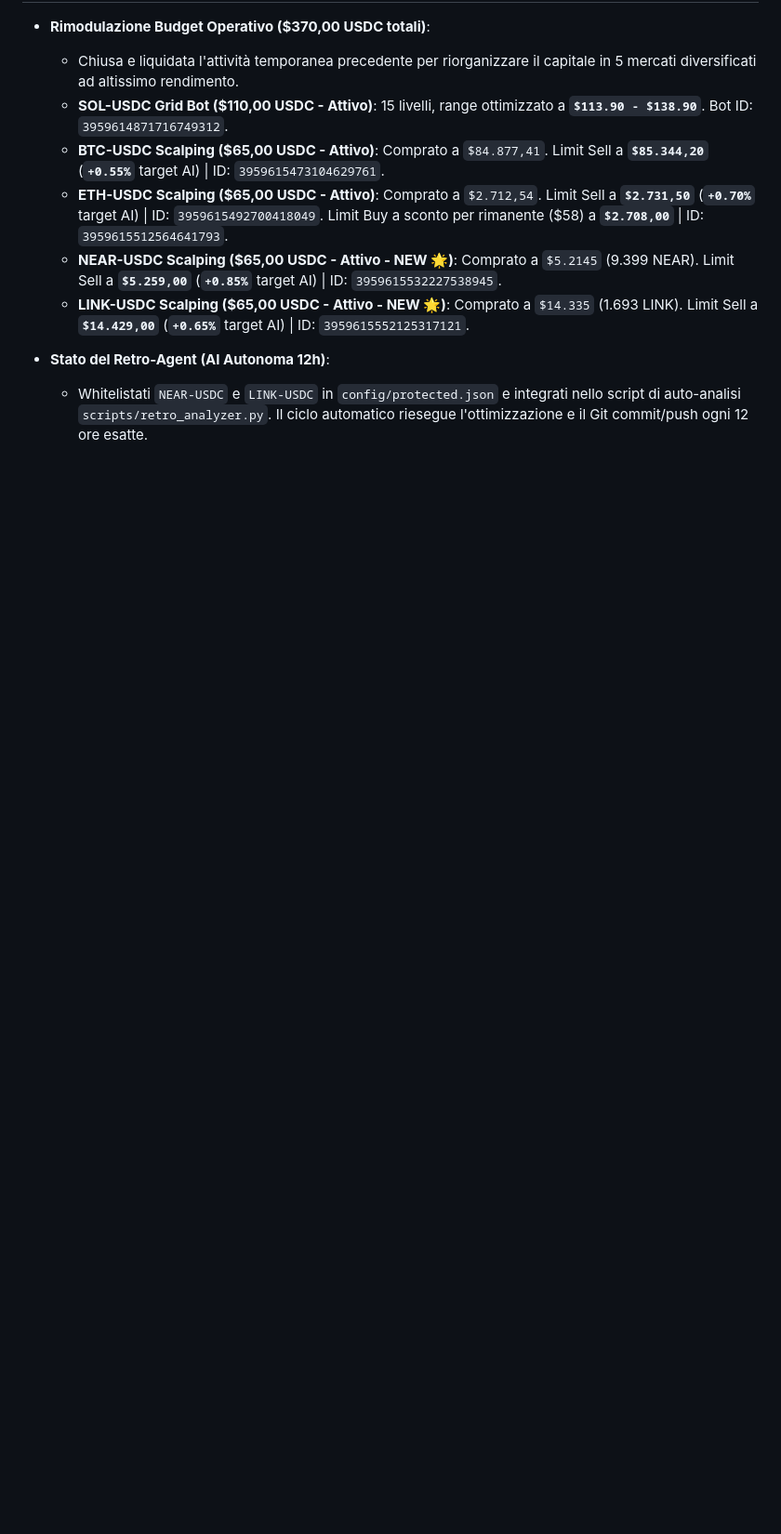
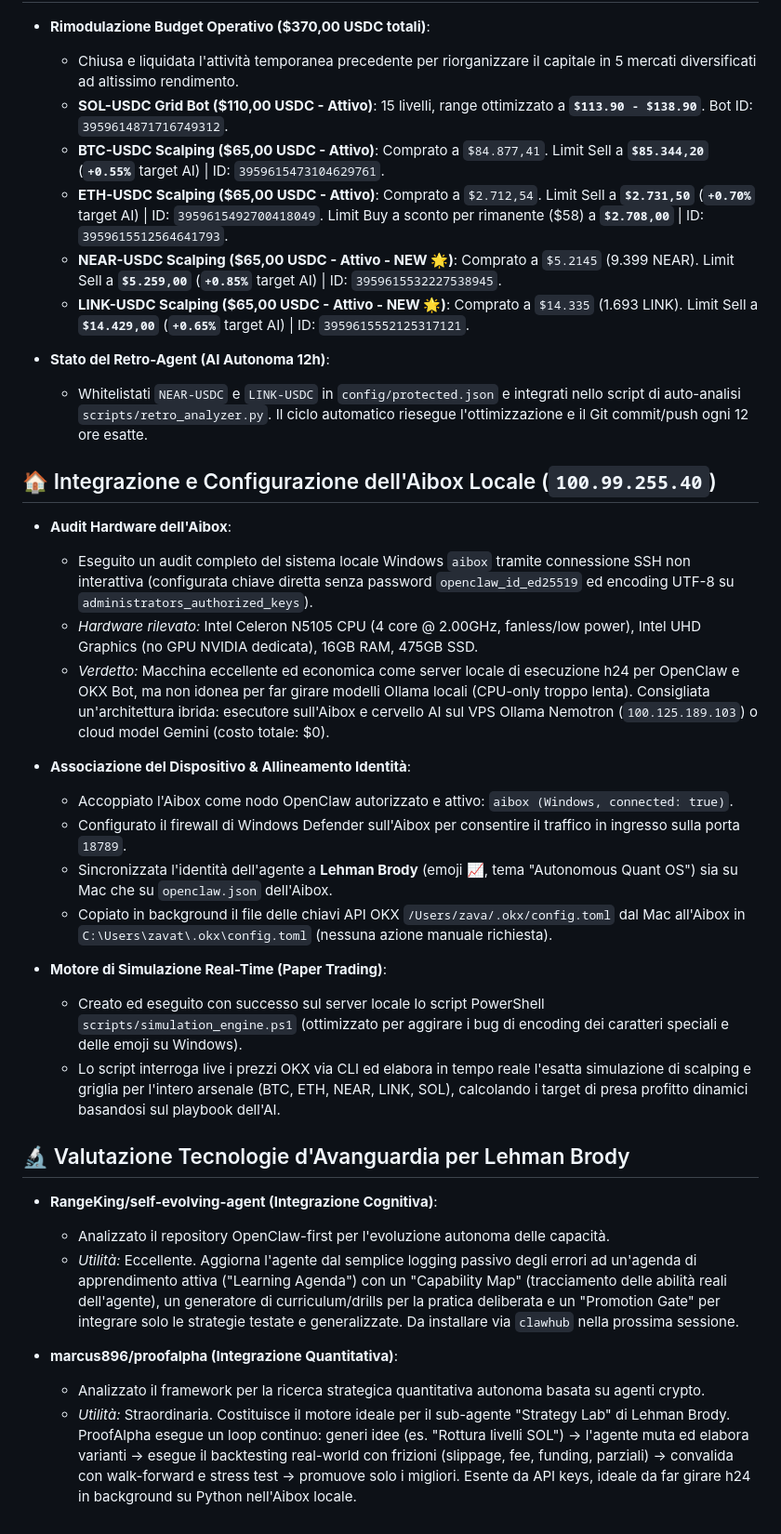
Before and after one commit to glaucogaribaldi/openclaw-trader, a Markdown page: memory/2026-09-27.md, the part around the change. Shown at 93% size. Rendered like a GitHub page; blank space fills up the shorter version.

Commit message:
Update diary for September 27 with evaluation of RangeKing/self-evolving-agent and marcus896/proofalpha

```diff
--- a/memory/2026-09-27.md
+++ b/memory/2026-09-27.md
@@ -30,3 +30,30 @@
 
 - **Stato del Retro-Agent (AI Autonoma 12h)**:
   - Whitelistati `NEAR-USDC` e `LINK-USDC` in `config/protected.json` e integrati nello script di auto-analisi `scripts/retro_analyzer.py`. Il ciclo automatico riesegue l'ottimizzazione e il Git commit/push ogni 12 ore esatte. <!-- project: path:/Users/zava/.openclaw/workspace -->
+
+## 🏠 Integrazione e Configurazione dell'Aibox Locale (`100.99.255.40`)
+
+- **Audit Hardware dell'Aibox**:
+  - Eseguito un audit completo del sistema locale Windows `aibox` tramite connessione SSH non interattiva (configurata chiave diretta senza password `openclaw_id_ed25519` ed encoding UTF-8 su `administrators_authorized_keys`). <!-- project: path:/Users/zava/.openclaw/workspace -->
+  - *Hardware rilevato:* Intel Celeron N5105 CPU (4 core @ 2.00GHz, fanless/low power), Intel UHD Graphics (no GPU NVIDIA dedicata), 16GB RAM, 475GB SSD. <!-- project: path:/Users/zava/.openclaw/workspace -->
+  - *Verdetto:* Macchina eccellente ed economica come server locale di esecuzione h24 per OpenClaw e OKX Bot, ma non idonea per far girare modelli Ollama locali (CPU-only troppo lenta). Consigliata un'architettura ibrida: esecutore sull'Aibox e cervello AI sul VPS Ollama Nemotron (`100.125.189.103`) o cloud model Gemini (costo totale: $0). <!-- project: path:/Users/zava/.openclaw/workspace -->
+
+- **Associazione del Dispositivo & Allineamento Identità**:
+  - Accoppiato l'Aibox come nodo OpenClaw autorizzato e attivo: `aibox (Windows, connected: true)`. <!-- project: path:/Users/zava/.openclaw/workspace -->
+  - Configurato il firewall di Windows Defender sull'Aibox per consentire il traffico in ingresso sulla porta `18789`. <!-- project: path:/Users/zava/.openclaw/workspace -->
+  - Sincronizzata l'identità dell'agente a **Lehman Brody** (emoji 📈, tema "Autonomous Quant OS") sia su Mac che su `openclaw.json` dell'Aibox. <!-- project: path:/Users/zava/.openclaw/workspace -->
+  - Copiato in background il file delle chiavi API OKX `/Users/zava/.okx/config.toml` dal Mac all'Aibox in `C:\Users\zavat\.okx\config.toml` (nessuna azione manuale richiesta). <!-- project: path:/Users/zava/.openclaw/workspace -->
+
+- **Motore di Simulazione Real-Time (Paper Trading)**:
+  - Creato ed eseguito con successo sul server locale lo script PowerShell `scripts/simulation_engine.ps1` (ottimizzato per aggirare i bug di encoding dei caratteri speciali e delle emoji su Windows). <!-- project: path:/Users/zava/.openclaw/workspace -->
+  - Lo script interroga live i prezzi OKX via CLI ed elabora in tempo reale l'esatta simulazione di scalping e griglia per l'intero arsenale (BTC, ETH, NEAR, LINK, SOL), calcolando i target di presa profitto dinamici basandosi sul playbook dell'AI. <!-- project: path:/Users/zava/.openclaw/workspace -->
+
+## 🔬 Valutazione Tecnologie d'Avanguardia per Lehman Brody
+
+- **RangeKing/self-evolving-agent (Integrazione Cognitiva)**:
+  - Analizzato il repository OpenClaw-first per l'evoluzione autonoma delle capacità.
+  - *Utilità:* Eccellente. Aggiorna l'agente dal semplice logging passivo degli errori ad un'agenda di apprendimento attiva ("Learning Agenda") con un "Capability Map" (tracciamento delle abilità reali dell'agente), un generatore di curriculum/drills per la pratica deliberata e un "Promotion Gate" per integrare solo le strategie testate e generalizzate. Da installare via `clawhub` nella prossima sessione. <!-- project: path:/Users/zava/.openclaw/workspace -->
+
+- **marcus896/proofalpha (Integrazione Quantitativa)**:
+  - Analizzato il framework per la ricerca strategica quantitativa autonoma basata su agenti crypto.
+  - *Utilità:* Straordinaria. Costituisce il motore ideale per il sub-agente "Strategy Lab" di Lehman Brody. ProofAlpha esegue un loop continuo: generi idee (es. "Rottura livelli SOL") -> l'agente muta ed elabora varianti -> esegue il backtesting real-world con frizioni (slippage, fee, funding, parziali) -> convalida con walk-forward e stress test -> promuove solo i migliori. Esente da API keys, ideale da far girare h24 in background su Python nell'Aibox locale. <!-- project: path:/Users/zava/.openclaw/workspace -->
```
